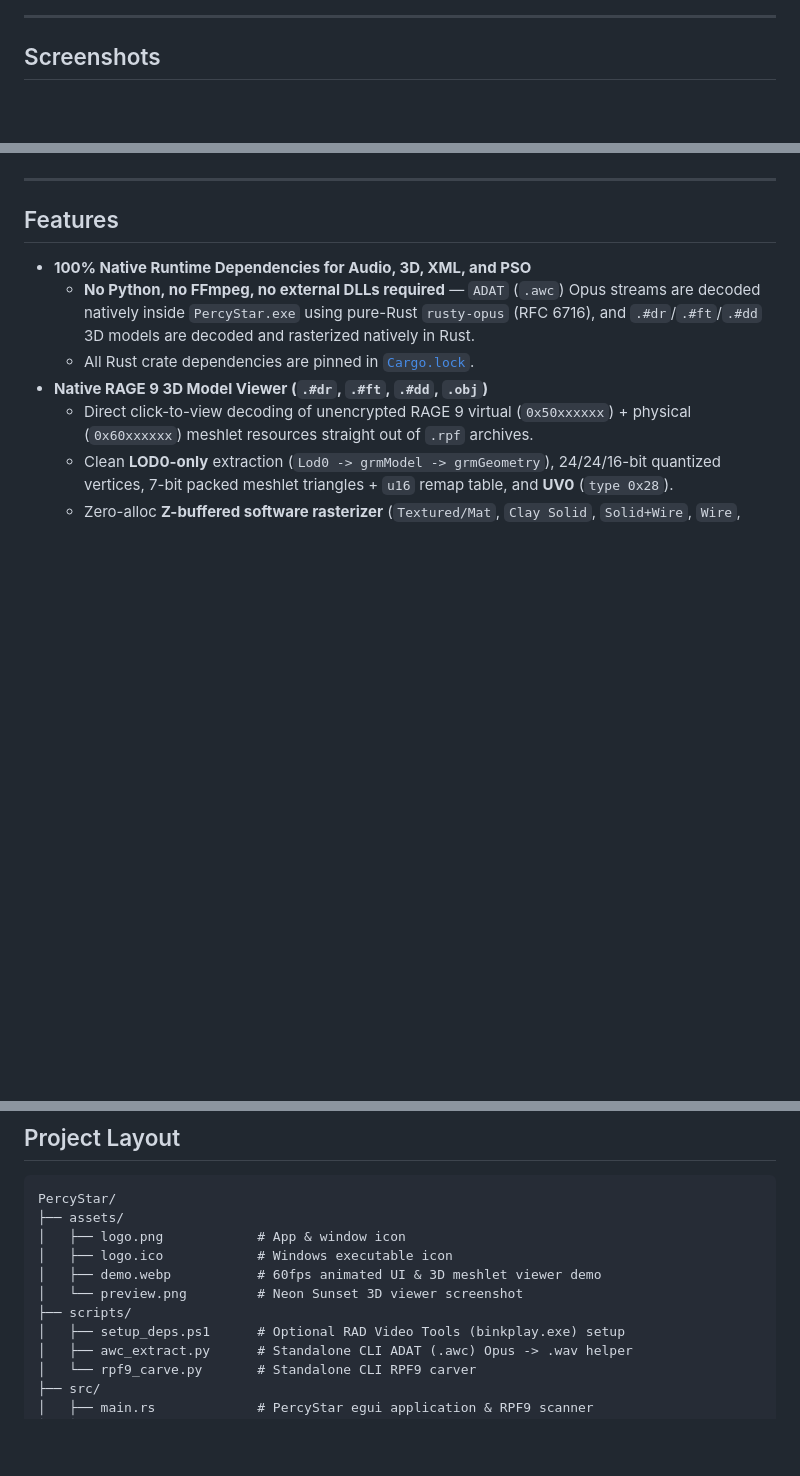
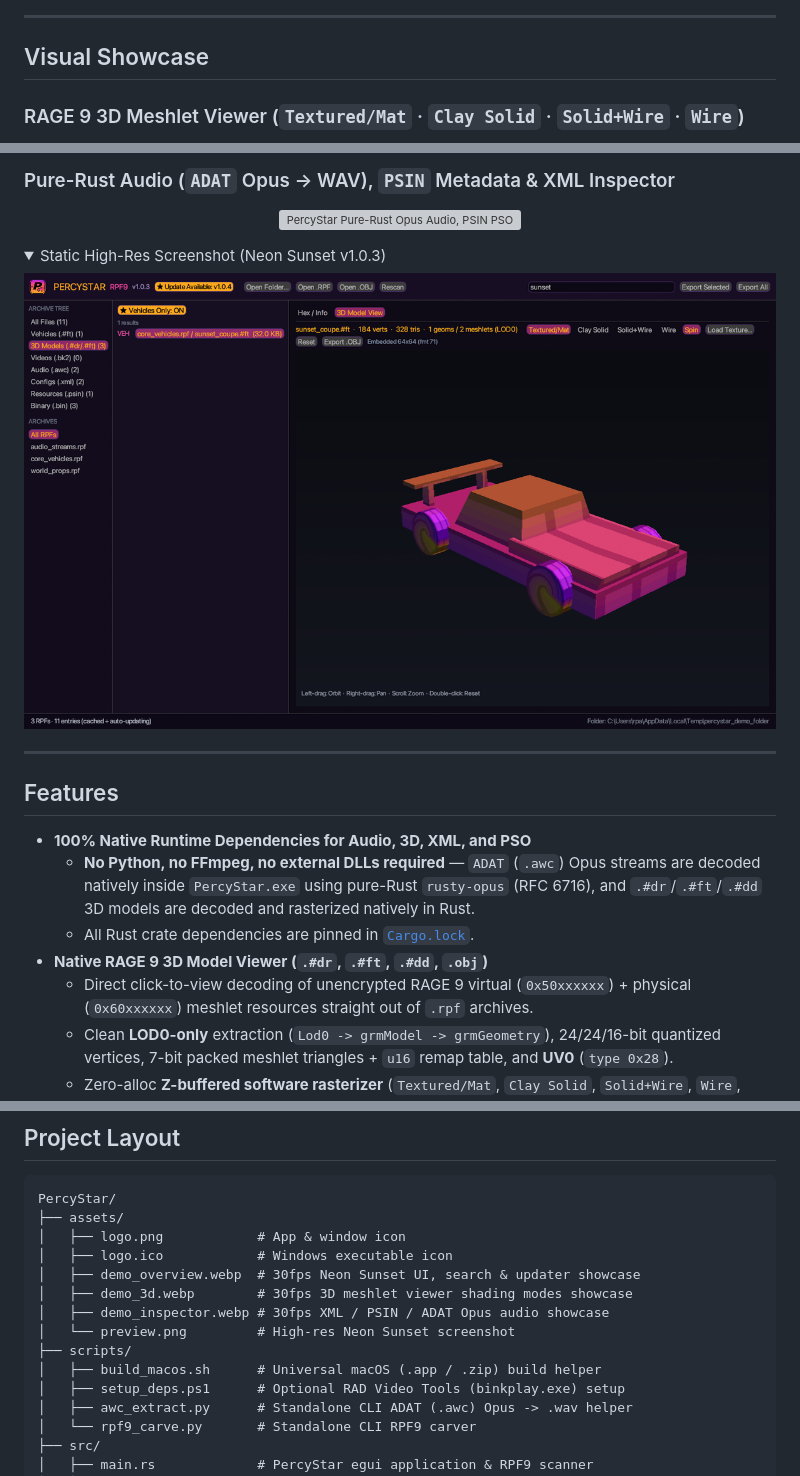
Before and after one commit to Ahmet-Dedeler/6Stars, a Markdown page: README.md, 3 parts joined by grey strips. GitHub-like rendering; pictures changed too: assets/preview.png; folded sections open; blank space fills up the shorter version; grey boxes are pictures that could not be loaded.

Commit message:
Add 30fps animated WebP feature showcases (overview, 3D modes, audio/PSIN/XML) to README

```diff
--- a/README.md
+++ b/README.md
@@ -28,6 +28,7 @@
 
 ---
 
-## Screenshots
+## Visual Showcase
 
+### RAGE 9 3D Meshlet Viewer (`Textured/Mat` · `Clay Solid` · `Solid+Wire` · `Wire`)
 <p align="center">
@@ -35,4 +36,16 @@
 </p>
+
+### Pure-Rust Audio (`ADAT` Opus → WAV), `PSIN` Metadata & XML Inspector
+<p align="center">
+  <img src="assets/demo_inspector.webp" alt="PercyStar Pure-Rust Opus Audio, PSIN PSO Inspector & XML Viewer" width="900" />
+</p>
+
+<details>
+<summary>Static High-Res Screenshot (Neon Sunset v1.0.3)</summary>
+<p align="center">
+  <img src="assets/preview.png" alt="PercyStar 3D Meshlet Viewer — Neon Sunset Theme" width="900" />
+</p>
+</details>
 
 ---
 
@@ -65,9 +78,12 @@ PercyStar/
 ├── assets/
 │   ├── logo.png            # App & window icon
 │   ├── logo.ico            # Windows executable icon
-│   ├── demo.webp           # 60fps animated UI & 3D meshlet viewer demo
-│   └── preview.png         # Neon Sunset 3D viewer screenshot
+│   ├── demo_overview.webp  # 30fps Neon Sunset UI, search & updater showcase
+│   ├── demo_3d.webp        # 30fps 3D meshlet viewer shading modes showcase
+│   ├── demo_inspector.webp # 30fps XML / PSIN / ADAT Opus audio showcase
+│   └── preview.png         # High-res Neon Sunset screenshot
 ├── scripts/
+│   ├── build_macos.sh      # Universal macOS (.app / .zip) build helper
 │   ├── setup_deps.ps1      # Optional RAD Video Tools (binkplay.exe) setup
 │   ├── awc_extract.py      # Standalone CLI ADAT (.awc) Opus -> .wav helper
 │   └── rpf9_carve.py       # Standalone CLI RPF9 carver
```
Also changed, not shown: other parts of README.md (+2 -2 lines), 4 other files.
